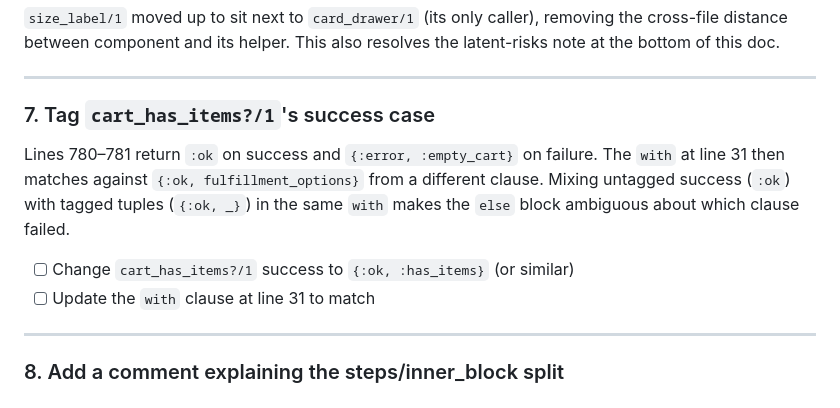
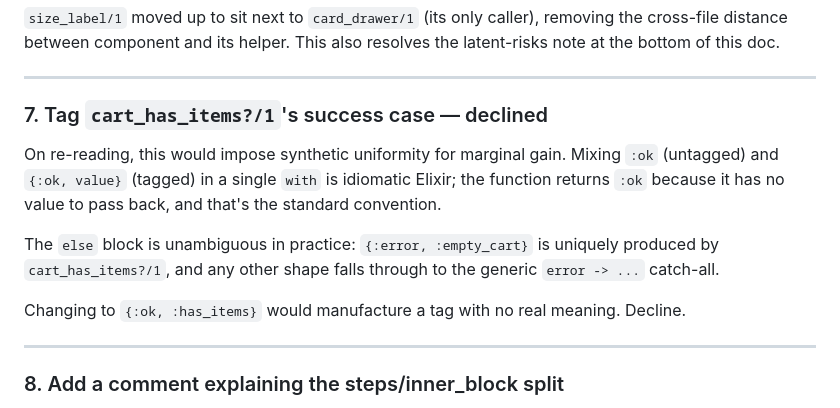
Before and after one commit to davemccrea/edenflowers_store, a Markdown page: docs/checkout_live_review.md, the part around the change. Rendered like a GitHub page.

Commit message:
Decline item 7 (cart_has_items? tag) with reasoning
On re-reading, the proposed `{:ok, :has_items}` would be a synthetic
tag with no real meaning. The current mix of `:ok` (untagged success)
and `{:ok, value}` (tagged) within a single `with` is idiomatic
Elixir, and the `else` block is unambiguous in practice.

Document the decision so the punch list reflects a deliberate skip
rather than an oversight.

```diff
--- a/docs/checkout_live_review.md
+++ b/docs/checkout_live_review.md
@@ -90,17 +90,19 @@ this doc.
 
 ---
 
-### 7. Tag `cart_has_items?/1`'s success case
+### 7. Tag `cart_has_items?/1`'s success case — declined
 
-Lines 780–781 return `:ok` on success and `{:error, :empty_cart}` on
-failure. The `with` at line 31 then matches against
-`{:ok, fulfillment_options}` from a different clause. Mixing
-untagged success (`:ok`) with tagged tuples (`{:ok, _}`) in the same
-`with` makes the `else` block ambiguous about which clause failed.
+On re-reading, this would impose synthetic uniformity for marginal
+gain. Mixing `:ok` (untagged) and `{:ok, value}` (tagged) in a single
+`with` is idiomatic Elixir; the function returns `:ok` because it
+has no value to pass back, and that's the standard convention.
 
-- [ ] Change `cart_has_items?/1` success to `{:ok, :has_items}`
-      (or similar)
-- [ ] Update the `with` clause at line 31 to match
+The `else` block is unambiguous in practice: `{:error, :empty_cart}`
+is uniquely produced by `cart_has_items?/1`, and any other shape
+falls through to the generic `error -> ...` catch-all.
+
+Changing to `{:ok, :has_items}` would manufacture a tag with no
+real meaning. Decline.
 
 ---
 
```
